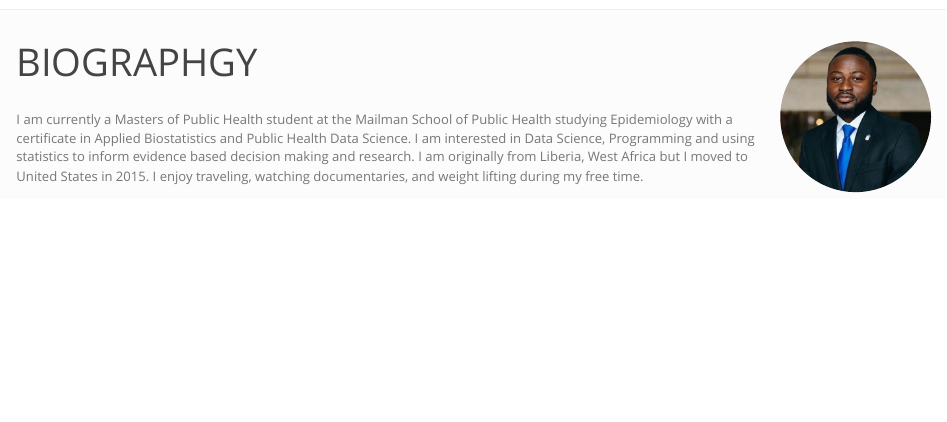
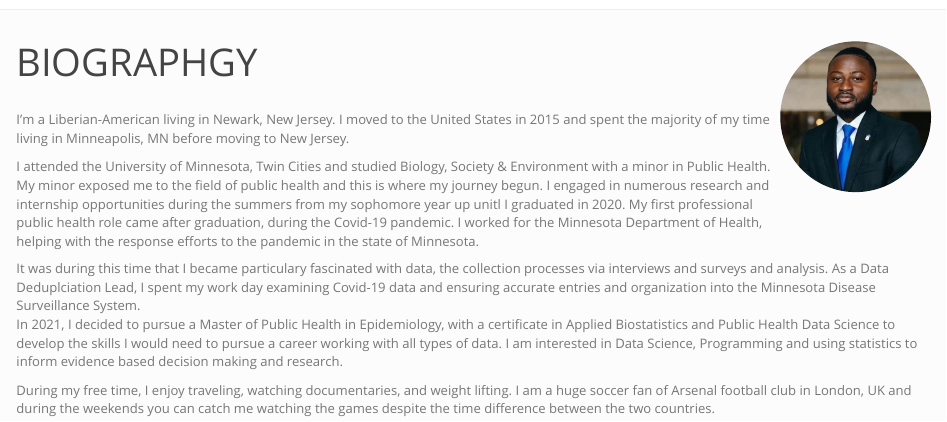
Before and after one commit to mcmvp9/mcmvp9.github.io, an R Markdown document (about.Rmd): the page in a window 1100 px wide, from its top. The pictures show the output file about.html that the author committed with the source, opened offline; library style sheets and scripts come from the installed R packages.

Commit message:
Update About Me Page

```diff
--- a/about.Rmd
+++ b/about.Rmd
@@ -11,4 +11,28 @@ output:
 </script>
 
 <br>
-I am currently a Masters of Public Health student at the Mailman School of Public  Health studying Epidemiology with a certificate in Applied Biostatistics and Public Health Data Science. I am interested in Data Science, Programming and using statistics to inform evidence based decision making and research. I am originally from Liberia, West Africa but I moved to United States in 2015. I enjoy traveling, watching documentaries, and weight lifting during my free time.
+I'm a Liberian-American living in Newark, New Jersey. I moved to the United States in
+2015 and spent the majority of my time living in Minneapolis, MN
+before moving to New Jersey.
+
+I attended the University of Minnesota, Twin Cities and studied Biology, Society
+& Environment with a minor in Public Health. <br>My minor exposed me to the field of
+public health and this is where my journey begun. I engaged in numerous research and
+internship opportunities during the summers from my sophomore year up unitl I
+graduated in 2020. My first professional <br> public health role
+came after graduation, during the Covid-19 pandemic. I worked for the
+Minnesota Department of Health, <br> helping with the response efforts to the pandemic
+in the state of Minnesota. <br>
+
+It was during this time that I became particulary fascinated with
+data, the collection processes via interviews and surveys and analysis. As a Data Deduplciation Lead,
+I spent my work day examining Covid-19 data and ensuring accurate entries and organization
+into the Minnesota Disease Surveillance System. <br>
+In 2021, I decided to pursue a Master of Public Health in Epidemiology, with a certificate in
+Applied Biostatistics and Public Health Data Science to develop the skills I would need to pursue
+a career working with all types of data. I am interested in Data Science, Programming and
+using statistics to inform evidence based decision making and research.
+
+During my free time, I enjoy traveling, watching documentaries, and weight lifting.
+I am a huge soccer fan of Arsenal Football Club in London, UK and during the weekends
+you can catch me watching the games despite the time difference between the two countries.
```
Also changed, not shown: about.html.
